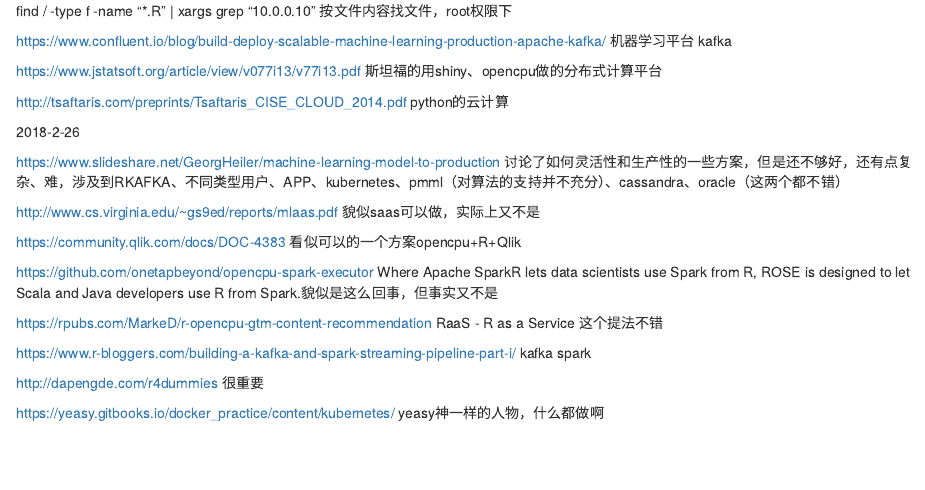
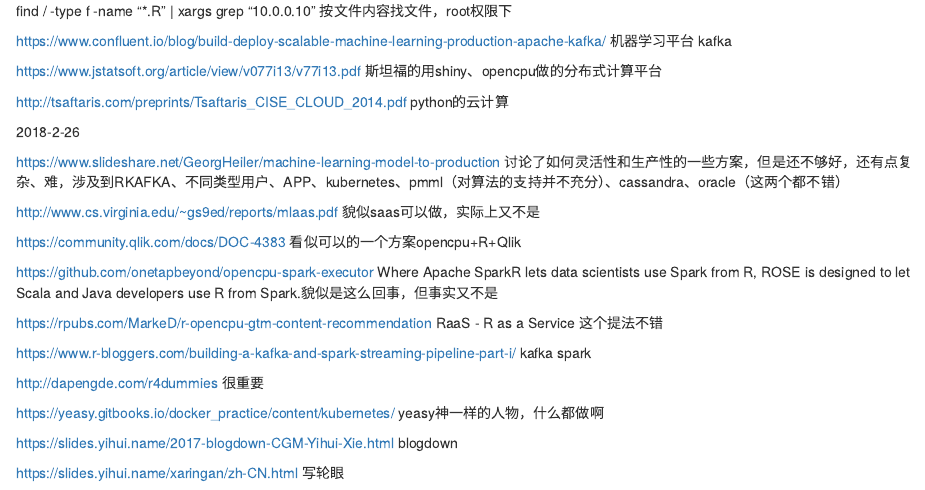
Before and after one commit to fengfengyuyu/BI, an R Markdown document (BI-MATERIAL.Rmd): the page in a window 1100 px wide, from 8510 px down. Rendered offline with R 4.5, knitr and Pandoc, with nearby package versions.

Commit message:
update 585

```diff
--- a/BI-MATERIAL.Rmd
+++ b/BI-MATERIAL.Rmd
@@ -579,3 +579,7 @@
 http://dapengde.com/r4dummies 很重要
 
 https://yeasy.gitbooks.io/docker_practice/content/kubernetes/ yeasy神一样的人物，什么都做啊
+
+https://slides.yihui.name/2017-blogdown-CGM-Yihui-Xie.html blogdown
+
+https://slides.yihui.name/xaringan/zh-CN.html 写轮眼
```
